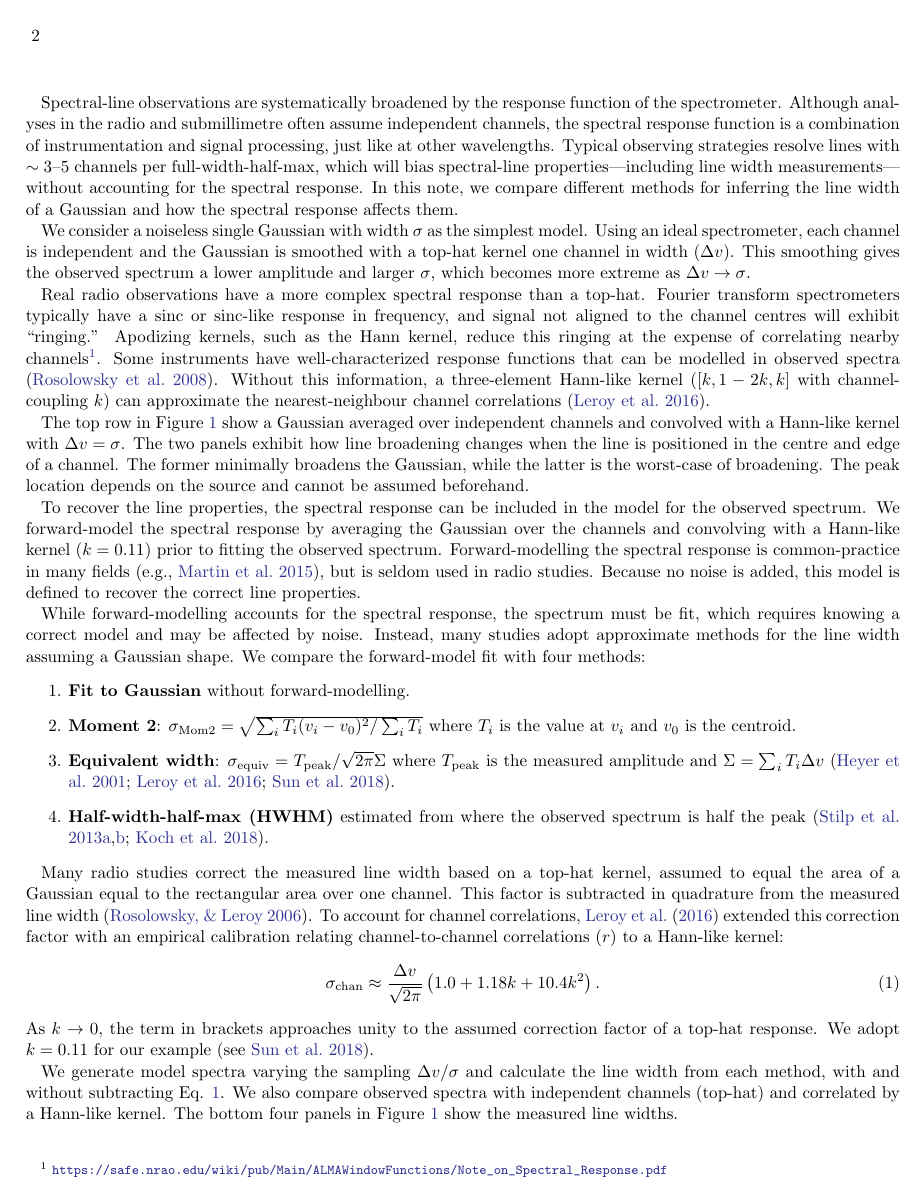
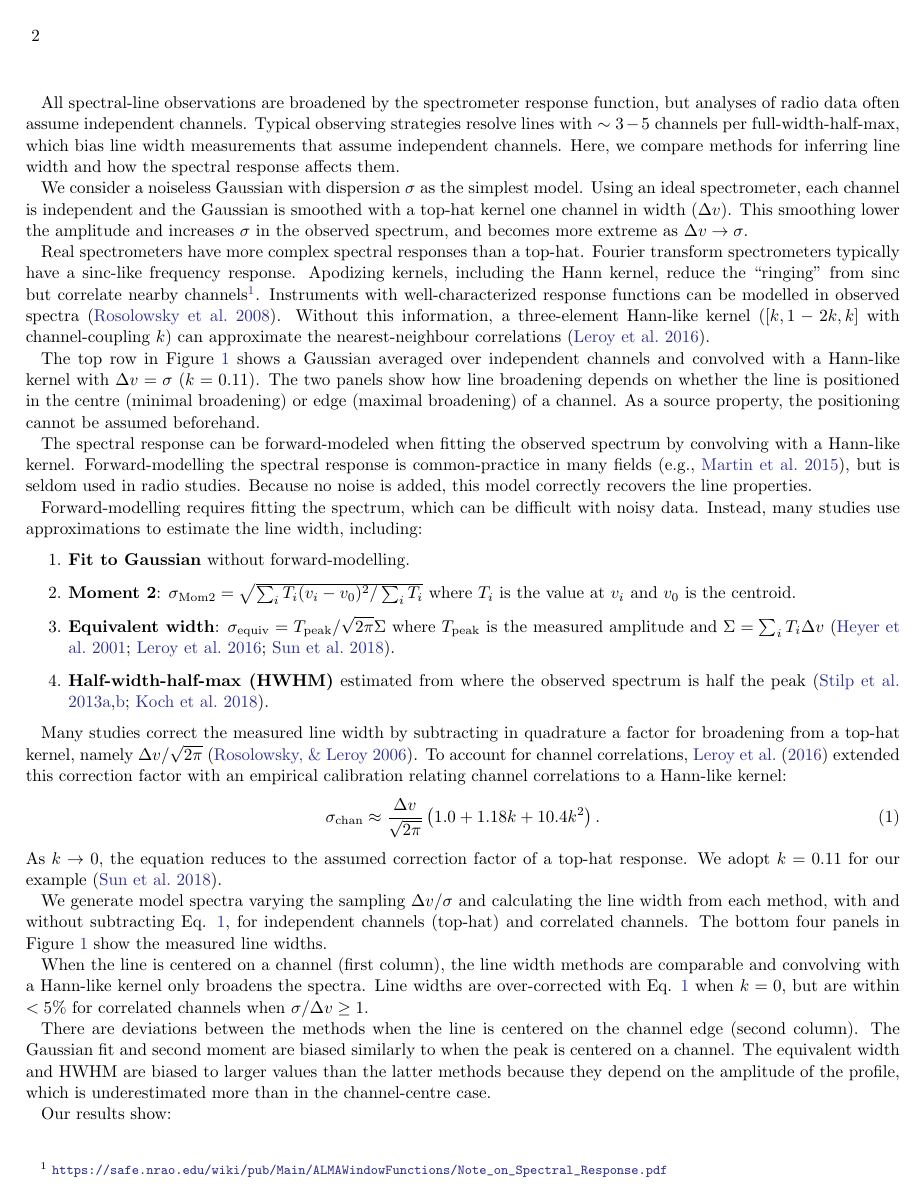
Before and after one commit to Astroua/linewidth-corr-note, a LaTeX paper (rnaas.tex): page 2 of 4. Compiled offline with pdfLaTeX.

Commit message:
Actually get under the 1000 word limit

```diff
--- a/rnaas.tex
+++ b/rnaas.tex
@@ -27,18 +27,20 @@
 
 \section{}
 
-Spectral-line observations are systematically broadened by the response function of the spectrometer. Although analyses in the radio and submillimetre often assume independent channels, the spectral response function is a combination of instrumentation and signal processing, just like at other wavelengths.  Typical observing strategies resolve lines with $\sim3\mbox{--}5$ channels per full-width-half-max, which will bias spectral-line properties---including line width measurements--- without accounting for the spectral response.  In this note, we compare different methods for inferring the line width of a Gaussian and how the spectral response affects them.
+All spectral-line observations are broadened by the spectrometer response function, but analyses of radio data often assume independent channels.  Typical observing strategies resolve lines with $\sim3-5$ channels per full-width-half-max, which bias line width measurements that assume independent channels.  Here, we compare methods for inferring line width and how the spectral response affects them.
 
-We consider a noiseless single Gaussian with width $\sigma$ as the simplest model. Using an ideal spectrometer, each channel is independent and the Gaussian is smoothed with a top-hat kernel one channel in width ($\Delta v$). This smoothing gives the observed spectrum a lower amplitude and larger $\sigma$, which becomes more extreme as $\Delta v \rightarrow \sigma$.
+We consider a noiseless Gaussian with dispersion $\sigma$ as the simplest model.  Using an ideal spectrometer, each channel is independent and the Gaussian is smoothed with a top-hat kernel one channel in width ($\Delta v$).  This smoothing lower the amplitude and increases $\sigma$ in the observed spectrum, and becomes more extreme as $\Delta v \rightarrow \sigma$.
 
-Real radio observations have a more complex spectral response than a top-hat.  Fourier transform spectrometers typically have a sinc or sinc-like response in frequency, and signal not aligned to the channel centres will exhibit ``ringing.''  Apodizing kernels, such as the Hann kernel, reduce this ringing at the expense of correlating nearby channels\footnote{\url{https://safe.nrao.edu/wiki/pub/Main/ALMAWindowFunctions/Note_on_Spectral_Response.pdf}}.  Some instruments have well-characterized response functions that can be modelled in observed spectra \citep{rosolowsky2008}.  Without this information, a three-element Hann-like kernel ($[k, 1 - 2k, k]$ with channel-coupling $k$) can approximate the nearest-neighbour channel correlations \citep{leroy2016}.
+Real spectrometers have more complex spectral responses than a top-hat.  Fourier transform spectrometers typically have a sinc-like frequency response.  Apodizing kernels, including the Hann kernel, reduce the ``ringing'' from sinc but correlate nearby channels\footnote{\url{https://safe.nrao.edu/wiki/pub/Main/ALMAWindowFunctions/Note_on_Spectral_Response.pdf}}.  Instruments with well-characterized response functions can be modelled in observed spectra \citep{rosolowsky2008}.  Without this information, a three-element Hann-like kernel ($[k, 1 - 2k, k]$ with channel-coupling $k$) can approximate the nearest-neighbour correlations \citep{leroy2016}.
 
-The top row in Figure \ref{fig:width_recovery_comparison} show a Gaussian averaged over independent channels and convolved with a Hann-like kernel with $\Delta v=\sigma$.  The two panels exhibit how line broadening changes when the line is positioned in the centre and edge of a channel. The former minimally broadens the Gaussian, while the latter is the worst-case of broadening.  The peak location depends on the source and cannot be assumed beforehand.
-% , which requires accounting for the spectral response to recover the correct line properties.
+The top row in Figure \ref{fig:width_recovery_comparison} shows a Gaussian averaged over independent channels and convolved with a Hann-like kernel with $\Delta v=\sigma$ ($k=0.11$).  The two panels show how line broadening depends on whether the line is positioned in the centre (minimal broadening) or edge (maximal broadening) of a channel.  As a source property, the positioning cannot be assumed beforehand.
 
-To recover the line properties, the spectral response can be included in the model for the observed spectrum.  We forward-model the spectral response by averaging the Gaussian over the channels and convolving with a Hann-like kernel ($k=0.11$) prior to fitting the observed spectrum.  Forward-modelling the spectral response is common-practice in many fields \citep[e.g.,][]{martin2015}, but is seldom used in radio studies.  Because no noise is added, this model is defined to recover the correct line properties.
+% To recover the line properties, the spectral response can be included in the model for the observed spectrum.
+The spectral response can be forward-modeled when fitting the observed spectrum by convolving with a Hann-like kernel.  Forward-modelling the spectral response is common-practice in many fields \citep[e.g.,][]{martin2015}, but is seldom used in radio studies.  Because no noise is added, this model correctly recovers the line properties.
 
-While forward-modelling accounts for the spectral response, the spectrum must be fit, which requires knowing a correct model and may be affected by noise.  Instead, many studies adopt approximate methods for the line width assuming a Gaussian shape. We compare the forward-model fit with four methods:
+% While forward-modelling accounts for the spectral response, the spectrum must be fit, which requires knowing a correct model and may be affected by noise.
+Forward-modelling requires fitting the spectrum, which can be difficult with noisy data. Instead, many studies use approximations to estimate the line width, including:
+% We compare forward-model fitting with:
 \begin{enumerate}
     \item {\bf Fit to Gaussian} without forward-modelling.
     \item {\bf Moment 2}: $\sigma_{\rm Mom2}=\sqrt{\sum_i T_i (v_i - v_0)^2 / \sum_i T_i}$ where $T_i$ is the value at $v_i$ and $v_0$ is the centroid.
@@ -46,16 +48,16 @@ While forward-modelling accounts for the spectral response, the spectrum must be
     \item {\bf Half-width-half-max (HWHM)} estimated from where the observed spectrum is half the peak \citep{stilp2013a,stilp2013b,koch2018}.
 \end{enumerate}
 
-Many radio studies correct the measured line width based on a top-hat kernel, assumed to equal the area of a Gaussian equal to the rectangular area over one channel. This factor is subtracted in quadrature from the measured line width \citep{cprops}.  To account for channel correlations, \citet{leroy2016} extended this correction factor with an empirical calibration relating channel-to-channel correlations ($r$) to a Hann-like kernel:
+Many studies correct the measured line width by subtracting in quadrature a factor for broadening from a top-hat kernel, namely $\Delta v / \sqrt{2\pi}$ \citep{cprops}.  To account for channel correlations, \citet{leroy2016} extended this correction factor with an empirical calibration relating channel correlations to a Hann-like kernel:
 % ($k\approx 0.0 + 0.47r - 0.23r^2 - 0.16r^3 + 0.43 r^4$).
 \begin{equation}
     \label{eq:leroy16_corrfact}
-    \sigma_{\rm chan} \approx \frac{\Delta v}{\sqrt{2\pi}} \left( 1.0 + 1.18k + 10.4 k^2 \right).
+    \sigma_{\rm chan} \approx \frac{\Delta v}{\sqrt{2\pi}} \left( 1.0 + 1.18k + 10.4k^2 \right).
 \end{equation}
-As $k\rightarrow0$, the term in brackets approaches unity to the assumed correction factor of a top-hat response.  We adopt $k=0.11$ for our example \citep[see][]{sun2018}.
+As $k\rightarrow0$, the equation reduces to the assumed correction factor of a top-hat response.  We adopt $k=0.11$ for our example \citep{sun2018}.
 
-We generate model spectra varying the sampling $\Delta v / \sigma$ and calculate the line width from each method, with and without subtracting Eq. \ref{eq:leroy16_corrfact}. We also compare observed spectra with independent channels (top-hat) and correlated by a Hann-like kernel. The bottom four panels in Figure \ref{fig:width_recovery_comparison} show the measured line widths.
+We generate model spectra varying the sampling $\Delta v / \sigma$ and calculating the line width from each method, with and without subtracting Eq. \ref{eq:leroy16_corrfact}, for independent channels (top-hat) and correlated channels. The bottom four panels in Figure \ref{fig:width_recovery_comparison} show the measured line widths.
 
-When the line is centered on a channel (first column), the line width methods are similarly biased and convolving with a Hann-like kernel only broadens the spectra.  Line widths are over-corrected with Eq. \ref{eq:leroy16_corrfact} when $k=0$, but are within $<5\%$ when correlated with the Hann-like kernel for $\sigma/\Delta v \geq 1$.
+When the line is centered on a channel (first column), the line width methods are comparable and convolving with a Hann-like kernel only broadens the spectra.  Line widths are over-corrected with Eq. \ref{eq:leroy16_corrfact} when $k=0$, but are within $<5\%$ for correlated channels when $\sigma/\Delta v \geq 1$.
 
-There are deviations between the methods when the line is centered on the channel edge (second column). With independent and correlated channels, the Gaussian fit and second moment are biased similarly to when the peak is centered on a channel.  The equivalent width and HWHM are biased to larger values than the latter methods because they depend on the amplitude of the profile, which is underestimated more than in the channel-centre case. Eq. \ref{eq:leroy16_corrfact} {\it underestimates} the line broadening in this case. Methods that leverage information across many channels are preferable over those that use only the line core when $\sigma / \Delta v < 2$.
+There are deviations between the methods when the line is centered on the channel edge (second column). The Gaussian fit and second moment are biased similarly to when the peak is centered on a channel.  The equivalent width and HWHM are biased to larger values than the latter methods because they depend on the amplitude of the profile, which is underestimated more than in the channel-centre case.
```
Also changed, not shown: rnaas.tex (41 more changed lines).
